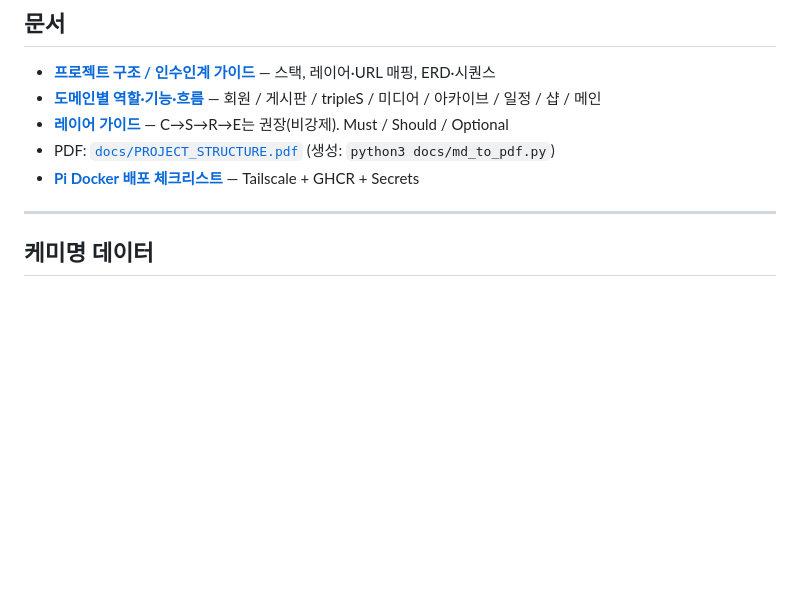
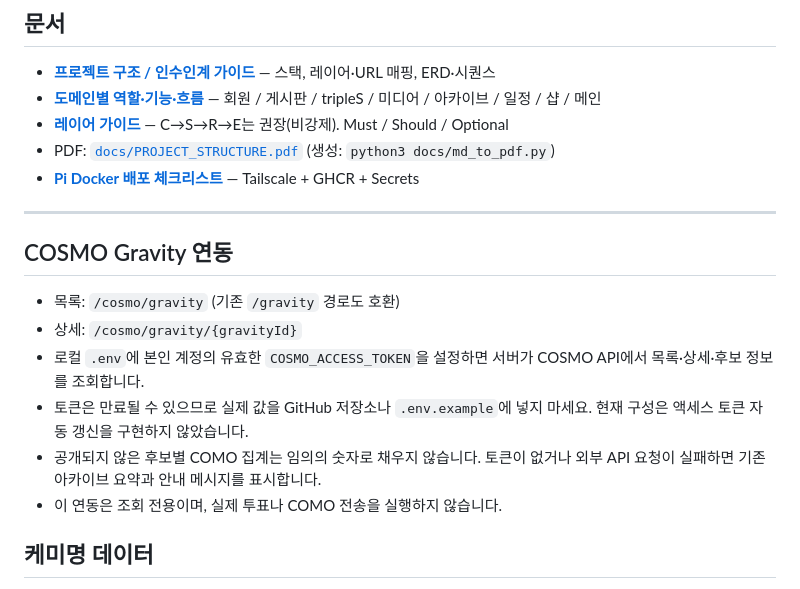
Before and after one commit to TriplesWeb/triplesweb, a Markdown page: README.md, the part around the change. Rendered like a GitHub page; blank space fills up the shorter version.

Commit message:
Document read-only COSMO Gravity integration

```diff
--- a/README.md
+++ b/README.md
@@ -11,6 +11,16 @@ tripleS 팬 커뮤니티 웹사이트 (Spring Boot 3.5 + Mustache + MariaDB).
 - **[Pi Docker 배포 체크리스트](docs/DEPLOY_PI.md)** — Tailscale + GHCR + Secrets
 
 ---
+
+
+## COSMO Gravity 연동
+
+- 목록: `/cosmo/gravity` (기존 `/gravity` 경로도 호환)
+- 상세: `/cosmo/gravity/{gravityId}`
+- 로컬 `.env`에 본인 계정의 유효한 `COSMO_ACCESS_TOKEN`을 설정하면 서버가 COSMO API에서 목록·상세·후보 정보를 조회합니다.
+- 토큰은 만료될 수 있으므로 실제 값을 GitHub 저장소나 `.env.example`에 넣지 마세요. 현재 구성은 액세스 토큰 자동 갱신을 구현하지 않았습니다.
+- 공개되지 않은 후보별 COMO 집계는 임의의 숫자로 채우지 않습니다. 토큰이 없거나 외부 API 요청이 실패하면 기존 아카이브 요약과 안내 메시지를 표시합니다.
+- 이 연동은 조회 전용이며, 실제 투표나 COMO 전송을 실행하지 않습니다.
 
 ## 케미명 데이터
 
```
